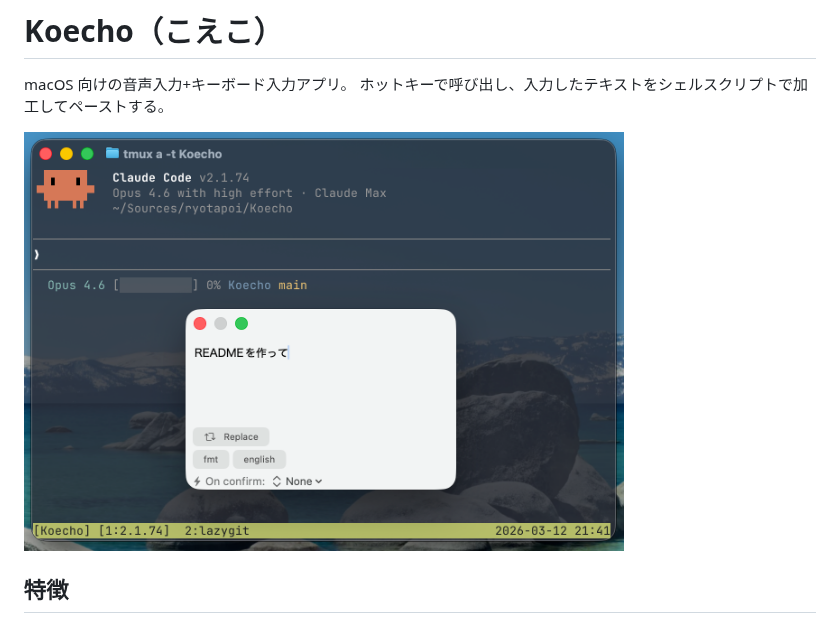
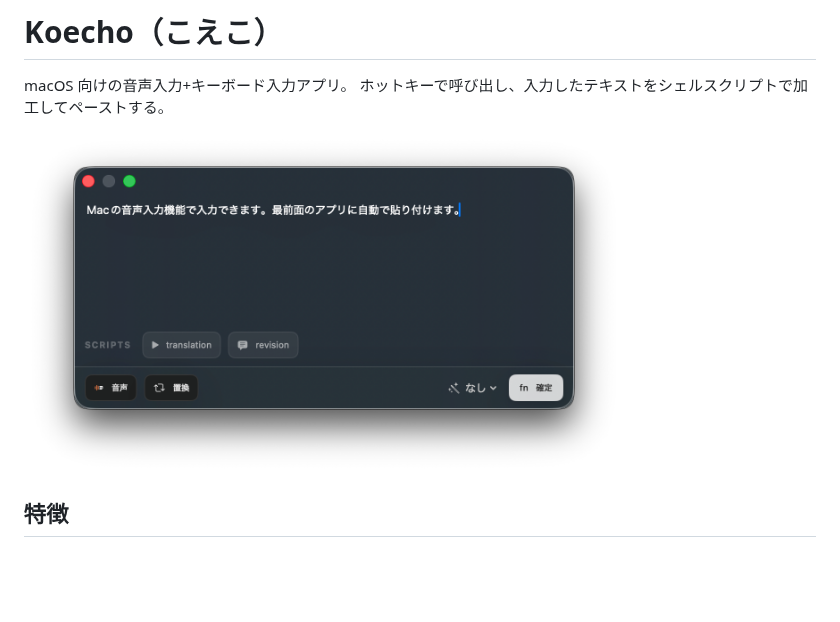
Before and after one commit to ryotapoi/Koecho, a Markdown page: README.ja.md, the part around the change. GitHub-like rendering; pictures changed too: derived/screenshot-panel.png (deleted), derived/screenshot.png (added); blank space fills up the shorter version.

Commit message:
docs: update README screenshot

```diff
--- a/README.ja.md
+++ b/README.ja.md
@@ -3,7 +3,7 @@
 macOS 向けの音声入力+キーボード入力アプリ。
 ホットキーで呼び出し、入力したテキストをシェルスクリプトで加工してペーストする。
 
-<img src="derived/screenshot-panel.png" alt="Koecho のフローティングウィンドウ" width="600">
+<img src="derived/screenshot.png" alt="Koecho のフローティングウィンドウ" width="600">
 
 ## 特徴
 
```
Also changed, not shown: README.md (+1 -1 lines).
